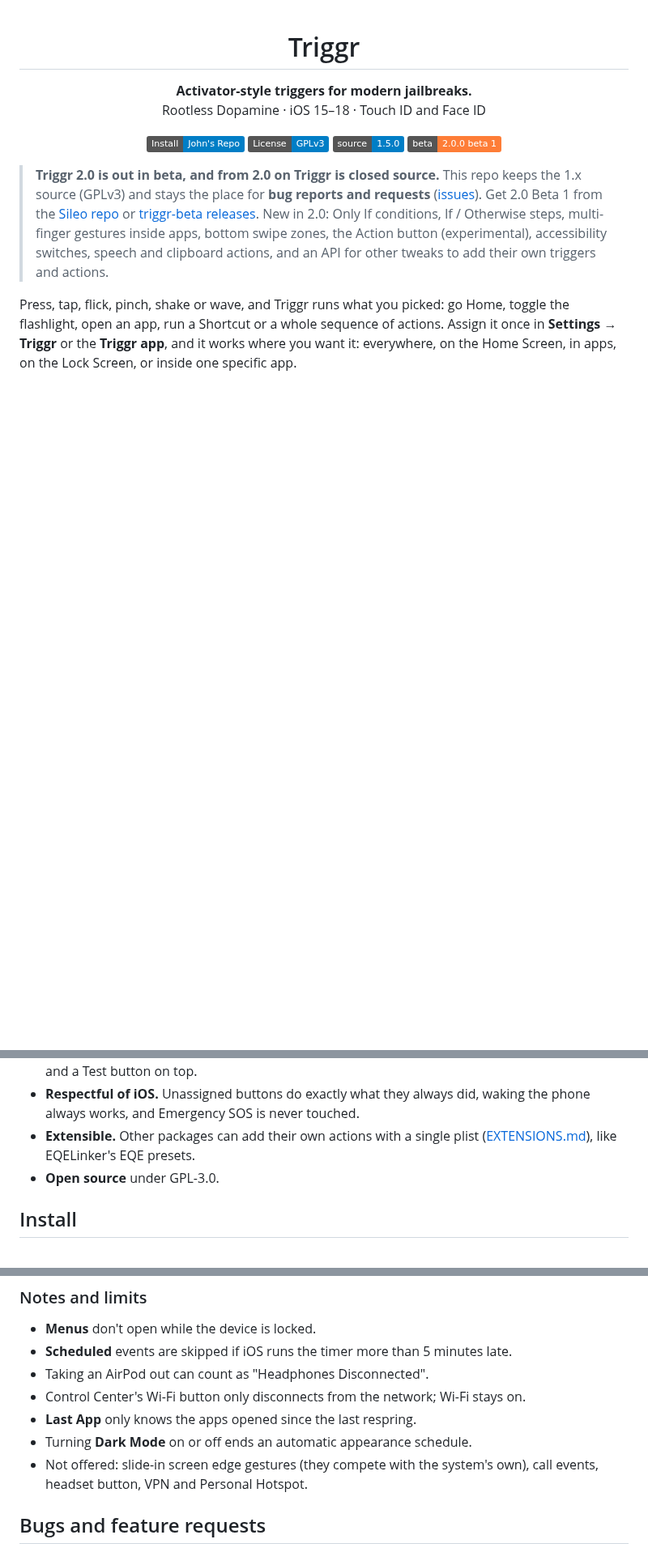
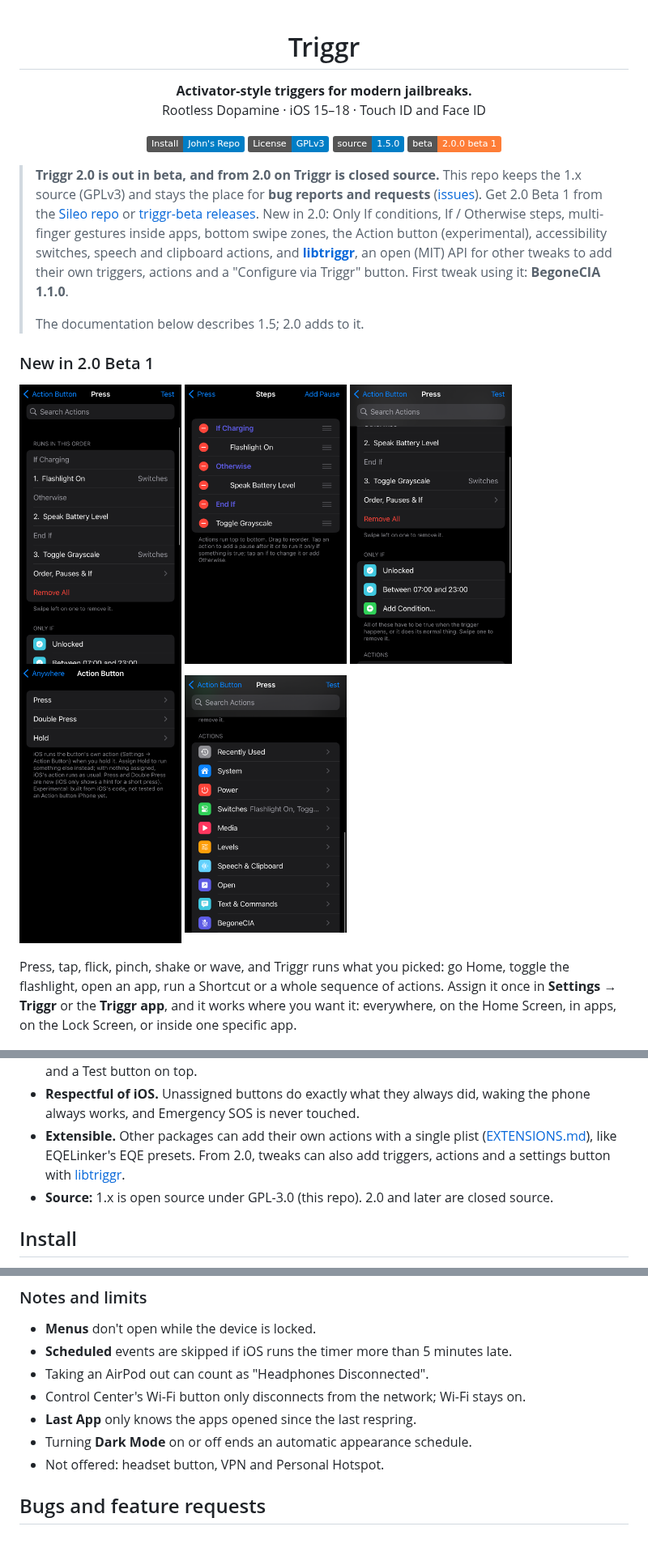
Before and after one commit to Jond-ie/triggr, a Markdown page: README.md, 3 parts joined by grey strips. Shown at 81% size. Drawn GitHub-style; pictures changed too: screenshots/12-ifelse.png (added), screenshots/13-steps.png (added), screenshots/14-onlyif.png (added); badges without logos; blank space fills up the shorter version.

Commit message:
README: current info (2.0 beta 1 screenshots, libtriggr, BegoneCIA 1.1.0, licence)
Co-Authored-By: Claude Opus 5.5 <noreply@anthropic.com>

```diff
--- a/README.md
+++ b/README.md
@@ -16,8 +16,22 @@
 > and stays the place for **bug reports and requests** ([issues](../../issues)). Get 2.0 Beta 1 from the
 > [Sileo repo](https://jond-ie.github.io/repo/) or [triggr-beta releases](https://github.com/Jond-ie/triggr-beta/releases).
 > New in 2.0: Only If conditions, If / Otherwise steps, multi-finger gestures inside apps, bottom swipe zones,
-> the Action button (experimental), accessibility switches, speech and clipboard actions, and an API for other
-> tweaks to add their own triggers and actions.
+> the Action button (experimental), accessibility switches, speech and clipboard actions, and
+> **[libtriggr](https://github.com/Jond-ie/libtriggr)**, an open (MIT) API for other tweaks to add their own triggers,
+> actions and a "Configure via Triggr" button. First tweak using it: **BegoneCIA 1.1.0**.
+>
+> The documentation below describes 1.5; 2.0 adds to it.
+
+### New in 2.0 Beta 1
+
+<p>
+  <img src="screenshots/12-ifelse.png" alt="If / Otherwise steps in a sequence" width="200">
+  <img src="screenshots/13-steps.png" alt="Steps editor with If, Otherwise and End If" width="200">
+  <img src="screenshots/14-onlyif.png" alt="Only If conditions" width="200">
+  <img src="screenshots/15-actionbutton.png" alt="Action Button: Press, Double Press, Hold" width="200">
+  <img src="screenshots/16-libtriggr.png" alt="Action categories, including BegoneCIA through libtriggr" width="200">
+</p>
+
 
 Press, tap, flick, pinch, shake or wave, and Triggr runs what you picked: go
 Home, toggle the flashlight, open an app, run a Shortcut or a whole sequence of
@@ -59,8 +73,9 @@ Screen, or inside one specific app.
 - **Respectful of iOS.** Unassigned buttons do exactly what they always did,
   waking the phone always works, and Emergency SOS is never touched.
 - **Extensible.** Other packages can add their own actions with a single plist
-  ([EXTENSIONS.md](EXTENSIONS.md)), like EQELinker's EQE presets.
-- **Open source** under GPL-3.0.
+  ([EXTENSIONS.md](EXTENSIONS.md)), like EQELinker's EQE presets. From 2.0, tweaks can also add triggers,
+  actions and a settings button with [libtriggr](https://github.com/Jond-ie/libtriggr).
+- **Source:** 1.x is open source under GPL-3.0 (this repo). 2.0 and later are closed source.
 
 ## Install
 
@@ -257,8 +272,7 @@ it.
 - Control Center's Wi-Fi button only disconnects from the network; Wi-Fi stays on.
 - **Last App** only knows the apps opened since the last respring.
 - Turning **Dark Mode** on or off ends an automatic appearance schedule.
-- Not offered: slide-in screen edge gestures (they compete with the system's own),
-  call events, headset button, VPN and Personal Hotspot.
+- Not offered: headset button, VPN and Personal Hotspot.
 
 ## Bugs and feature requests
 
```
Also changed, not shown: other parts of README.md (+2 -1 lines).
